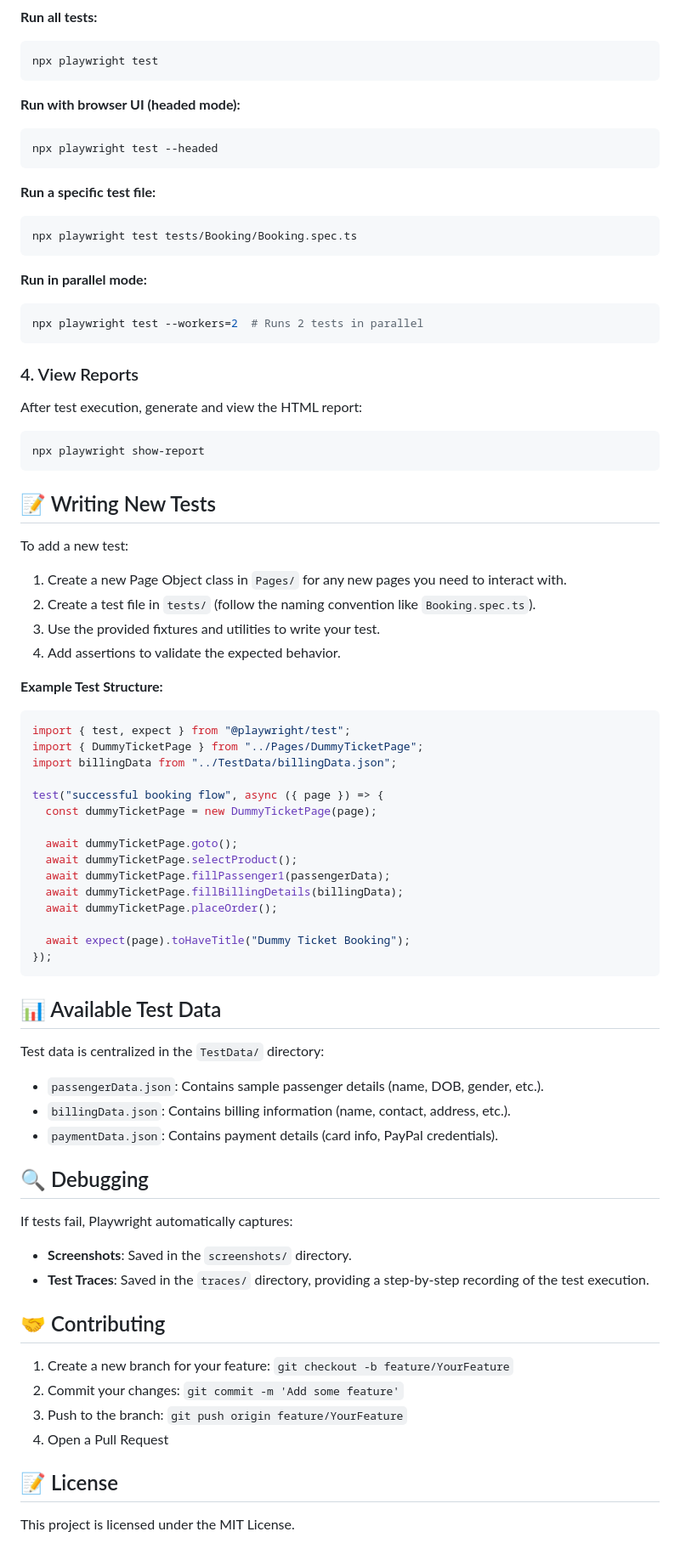
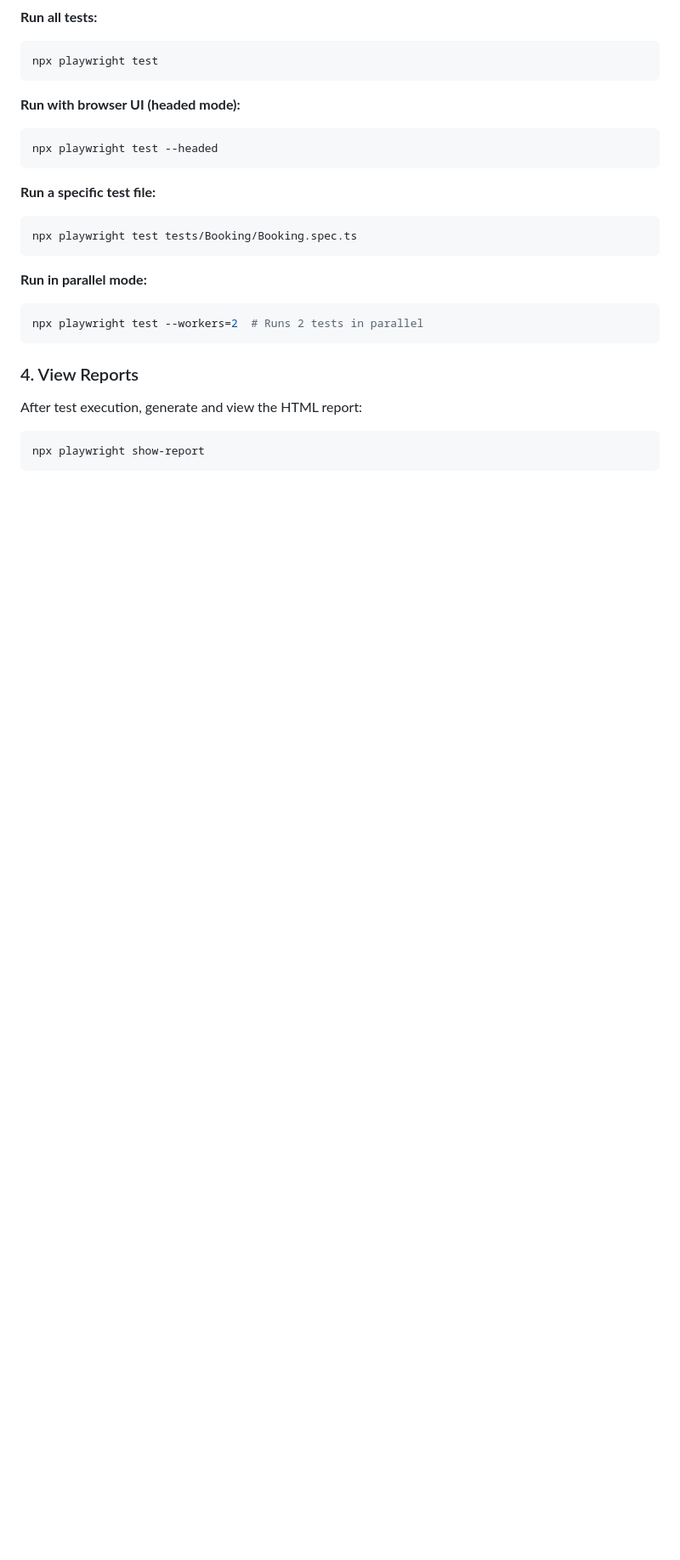
Before and after one commit to Ashok1328/Dummy-Ticket-Booking-Site, a Markdown page: README.md, the part around the change. Shown at 85% size. Rendered like a GitHub page; blank space fills up the shorter version.

Commit message:
Remove test writing and contributing guidelines from README
Removed the section on writing new tests, available test data, debugging, contributing, and license from the README.

````diff
--- a/README.md
+++ b/README.md
@@ -102,57 +102,3 @@ After test execution, generate and view the HTML report:
 ```bash
 npx playwright show-report
 ```
-
-## 📝 Writing New Tests
-
-To add a new test:
-
-1. Create a new Page Object class in `Pages/` for any new pages you need to interact with.
-2. Create a test file in `tests/` (follow the naming convention like `Booking.spec.ts`).
-3. Use the provided fixtures and utilities to write your test.
-4. Add assertions to validate the expected behavior.
-
-**Example Test Structure:**
-
-```typescript
-import { test, expect } from "@playwright/test";
-import { DummyTicketPage } from "../Pages/DummyTicketPage";
-import billingData from "../TestData/billingData.json";
-
-test("successful booking flow", async ({ page }) => {
-  const dummyTicketPage = new DummyTicketPage(page);
-
-  await dummyTicketPage.goto();
-  await dummyTicketPage.selectProduct();
-  await dummyTicketPage.fillPassenger1(passengerData);
-  await dummyTicketPage.fillBillingDetails(billingData);
-  await dummyTicketPage.placeOrder();
-
-  await expect(page).toHaveTitle("Dummy Ticket Booking");
-});
-```
-
-## 📊 Available Test Data
-
-Test data is centralized in the `TestData/` directory:
-
-- `passengerData.json`: Contains sample passenger details (name, DOB, gender, etc.).
-- `billingData.json`: Contains billing information (name, contact, address, etc.).
-- `paymentData.json`: Contains payment details (card info, PayPal credentials).
-
-## 🔍 Debugging
-
-If tests fail, Playwright automatically captures:
-- **Screenshots**: Saved in the `screenshots/` directory.
-- **Test Traces**: Saved in the `traces/` directory, providing a step-by-step recording of the test execution.
-
-## 🤝 Contributing
-
-1. Create a new branch for your feature: `git checkout -b feature/YourFeature`
-2. Commit your changes: `git commit -m 'Add some feature'`
-3. Push to the branch: `git push origin feature/YourFeature`
-4. Open a Pull Request
-
-## 📝 License
-
-This project is licensed under the MIT License.
````
